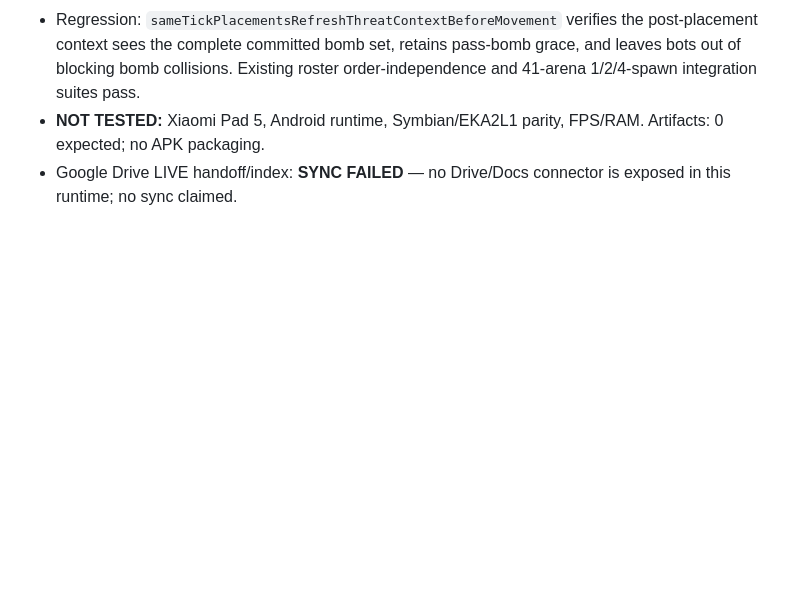
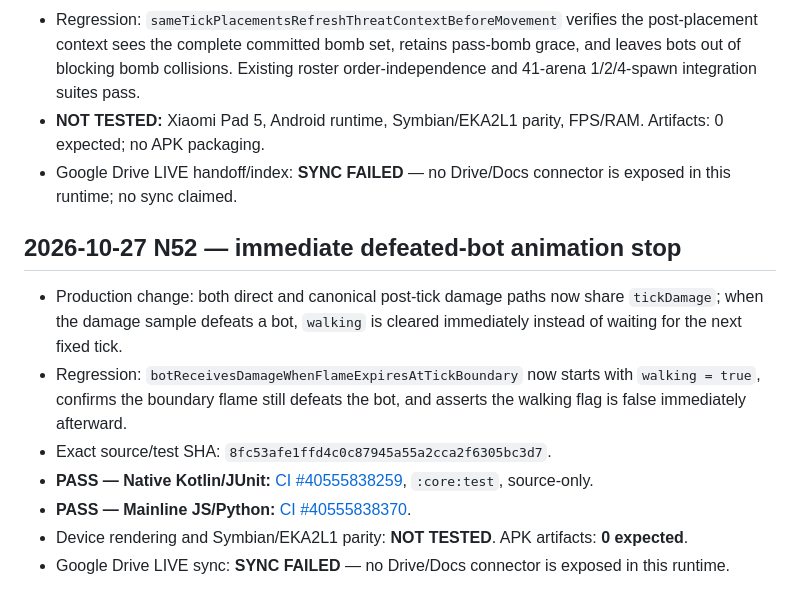
Before and after one commit to amroalhamedi2022-hue/explode-arena-android-remaster, a Markdown page: docs/AUTONOMOUS_ACCEPTANCE.md, the part around the change. GitHub-like rendering; blank space fills up the shorter version.

Commit message:
Record N52 defeated-bot animation invariant

```diff
--- a/docs/AUTONOMOUS_ACCEPTANCE.md
+++ b/docs/AUTONOMOUS_ACCEPTANCE.md
@@ -719,3 +719,14 @@ Updated: 2026-10-23 (native migration first code slice)
 - Regression: `sameTickPlacementsRefreshThreatContextBeforeMovement` verifies the post-placement context sees the complete committed bomb set, retains pass-bomb grace, and leaves bots out of blocking bomb collisions. Existing roster order-independence and 41-arena 1/2/4-spawn integration suites pass.
 - **NOT TESTED:** Xiaomi Pad 5, Android runtime, Symbian/EKA2L1 parity, FPS/RAM. Artifacts: 0 expected; no APK packaging.
 - Google Drive LIVE handoff/index: **SYNC FAILED** — no Drive/Docs connector is exposed in this runtime; no sync claimed.
+
+
+## 2026-10-27 N52 — immediate defeated-bot animation stop
+
+- Production change: both direct and canonical post-tick damage paths now share `tickDamage`; when the damage sample defeats a bot, `walking` is cleared immediately instead of waiting for the next fixed tick.
+- Regression: `botReceivesDamageWhenFlameExpiresAtTickBoundary` now starts with `walking = true`, confirms the boundary flame still defeats the bot, and asserts the walking flag is false immediately afterward.
+- Exact source/test SHA: `8fc53afe1ffd4c0c87945a55a2cca2f6305bc3d7`.
+- **PASS — Native Kotlin/JUnit:** [CI #40555838259](https://github.com/amroalhamedi2022-hue/explode-arena-android-remaster/actions/runs/40555838259), `:core:test`, source-only.
+- **PASS — Mainline JS/Python:** [CI #40555838370](https://github.com/amroalhamedi2022-hue/explode-arena-android-remaster/actions/runs/40555838370).
+- Device rendering and Symbian/EKA2L1 parity: **NOT TESTED**. APK artifacts: **0 expected**.
+- Google Drive LIVE sync: **SYNC FAILED** — no Drive/Docs connector is exposed in this runtime.
```
